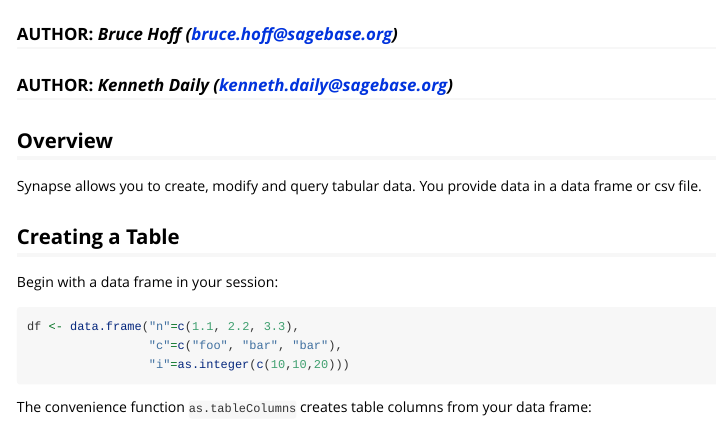
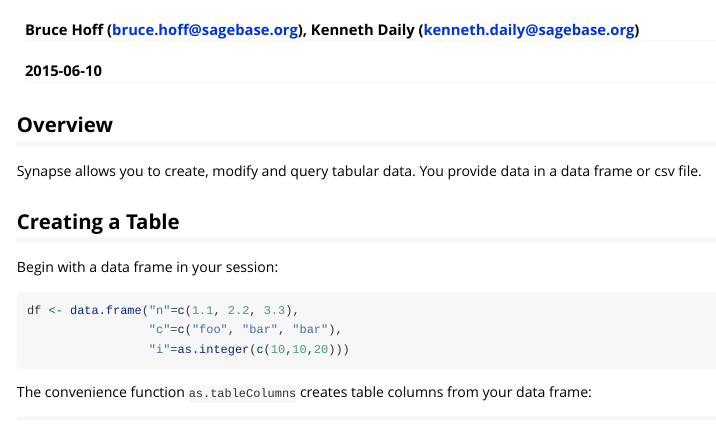
Before and after one commit to Sage-Bionetworks/rSynapseClient, an R Markdown document (vignettes/tables.Rmd): the page in a window 1100 px wide, from 100 px down before the commit and from 60 px down after it, so that both start at the same text. Rendered offline with R 4.5, knitr and Pandoc, with nearby package versions.

Commit message:
change author listing

````diff
--- a/vignettes/tables.Rmd
+++ b/vignettes/tables.Rmd
@@ -1,13 +1,12 @@
 ---
 title: "How to Use Synapse Tables"
 date: "`r Sys.Date()`"
+author: Bruce Hoff (bruce.hoff@sagebase.org), Kenneth Daily (kenneth.daily@sagebase.org)
 output: rmarkdown::html_vignette
 vignette: >
   %\VignetteIndexEntry{Tables}
   %\VignetteEngine{knitr::rmarkdown}
 ---
-### **AUTHOR**: _Bruce Hoff (bruce.hoff@sagebase.org)_
-### **AUTHOR**: _Kenneth Daily (kenneth.daily@sagebase.org)_
 
 ```{r loadClient, include=FALSE, eval=TRUE}
 if( file.exists("~/.Rprofile") )
````
